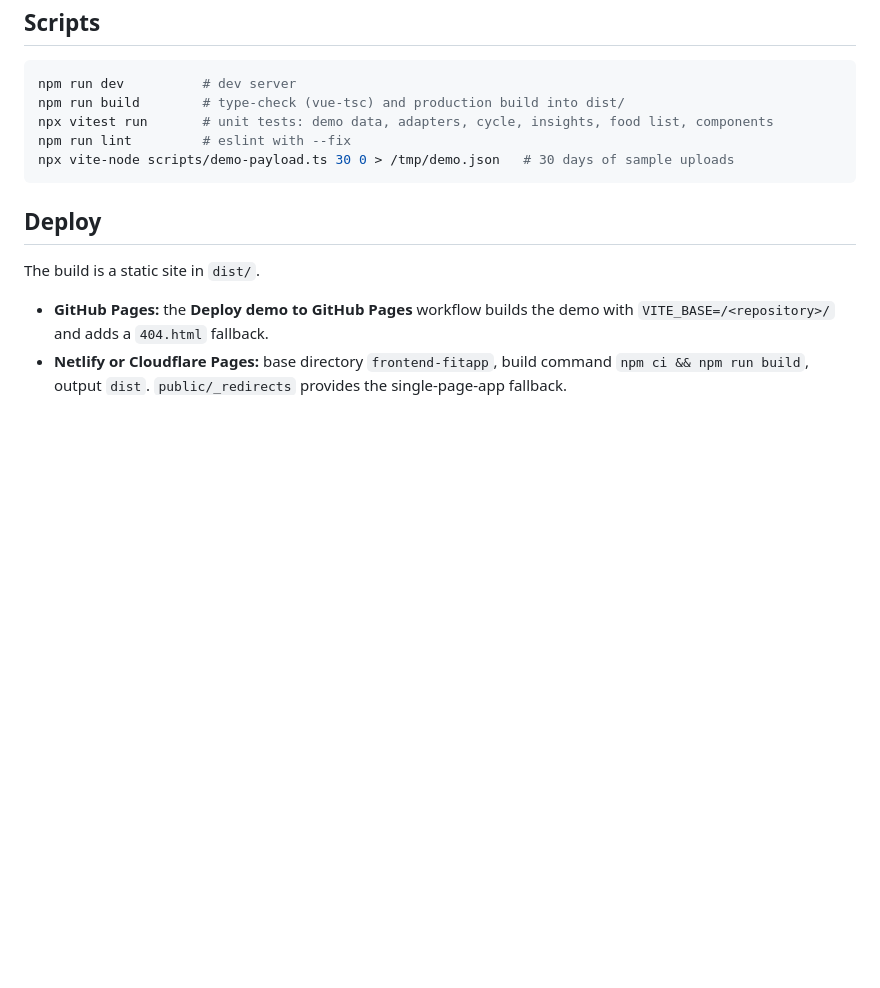
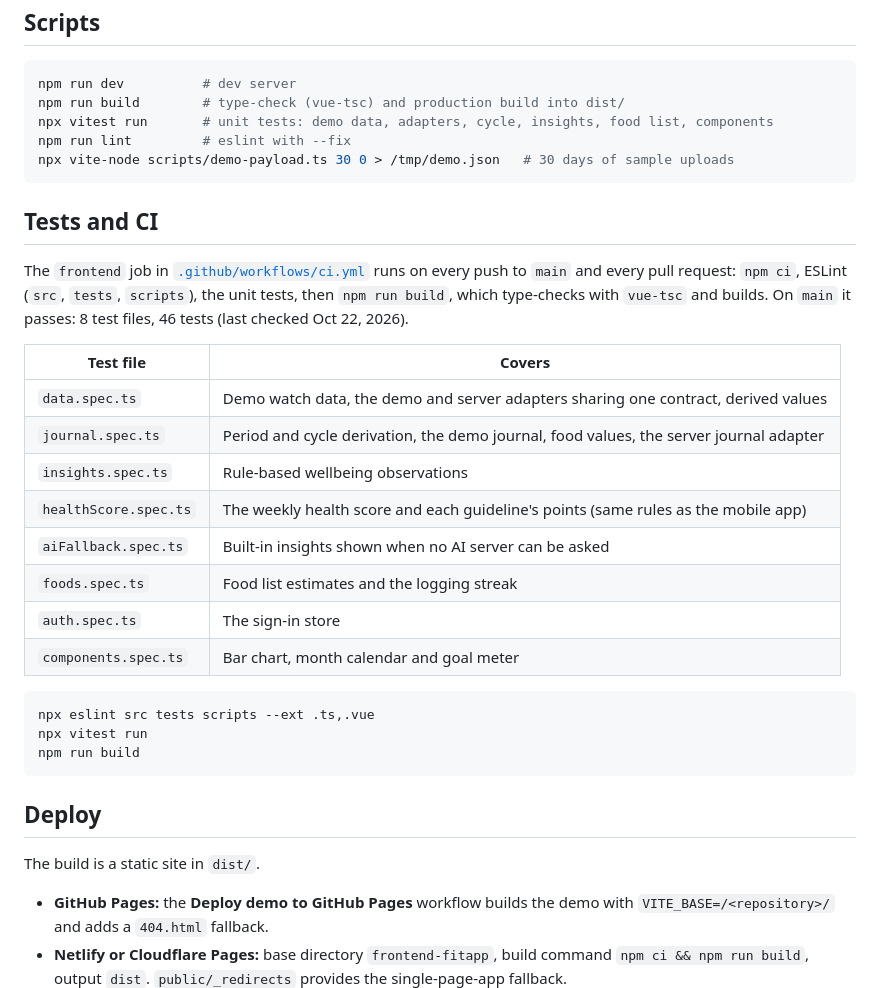
Before and after one commit to tanximsiam/fitapp, a Markdown page: frontend-fitapp/README.md, the part around one of its changes. Drawn GitHub-style; blank space fills up the shorter version.

````diff
--- a/frontend-fitapp/README.md
+++ b/frontend-fitapp/README.md
@@ -66,6 +68,27 @@ npm run lint         # eslint with --fix
 npx vite-node scripts/demo-payload.ts 30 0 > /tmp/demo.json   # 30 days of sample uploads
 ```
 
+## Tests and CI
+
+The `frontend` job in [`.github/workflows/ci.yml`](../.github/workflows/ci.yml) runs on every push to `main` and every pull request: `npm ci`, ESLint (`src`, `tests`, `scripts`), the unit tests, then `npm run build`, which type-checks with `vue-tsc` and builds. On `main` it passes: 8 test files, 46 tests (last checked Oct 22, 2026).
+
+| Test file | Covers |
+|---|---|
+| `data.spec.ts` | Demo watch data, the demo and server adapters sharing one contract, derived values |
+| `journal.spec.ts` | Period and cycle derivation, the demo journal, food values, the server journal adapter |
+| `insights.spec.ts` | Rule-based wellbeing observations |
+| `healthScore.spec.ts` | The weekly health score and each guideline's points (same rules as the mobile app) |
+| `aiFallback.spec.ts` | Built-in insights shown when no AI server can be asked |
+| `foods.spec.ts` | Food list estimates and the logging streak |
+| `auth.spec.ts` | The sign-in store |
+| `components.spec.ts` | Bar chart, month calendar and goal meter |
+
+```bash
+npx eslint src tests scripts --ext .ts,.vue
+npx vitest run
+npm run build
+```
+
 ## Deploy
 
 The build is a static site in `dist/`.
````
Also changed, not shown: other parts of frontend-fitapp/README.md (+2 -0 lines), app/README.md (+25 -2 lines), backend-fitapp/README.md (+19 -3 lines).
